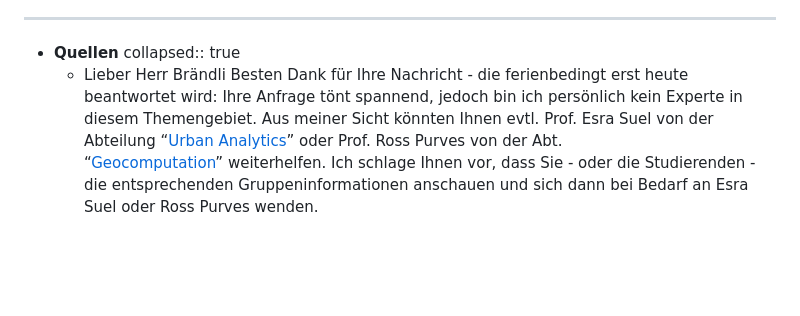
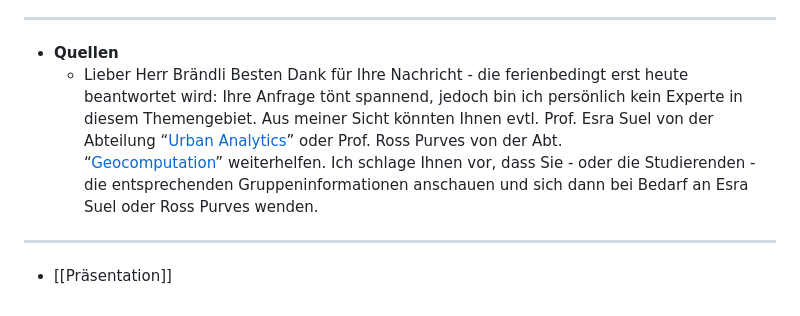
Before and after one commit to GisNoFunRev/chX, a Markdown page: pages/Outreach und Präsentation.md, the part around the change. GitHub-like rendering; blank space fills up the shorter version.

```diff
--- a/pages/Outreach.md
+++ b/pages/Outreach und Präsentation.md
@@ -155,7 +155,6 @@
 			- Kontakt: giscience-admin@geo.uzh.ch; fachlich naheliegend ist Ross Purves, der als Betreuer aufgefuehrt ist. :contentReference[oaicite:26]{index=26}
 - ---
 - **Quellen**
-  collapsed:: true
 	- Lieber Herr Brändli
 	  Besten
 	  Dank für Ihre Nachricht - die ferienbedingt erst heute beantwortet
@@ -165,3 +164,5 @@
 	  Ich schlage Ihnen vor, dass Sie - oder die Studierenden - die
 	  entsprechenden Gruppeninformationen anschauen und sich dann bei Bedarf
 	  an Esra Suel oder Ross Purves wenden.
+- ---
+- [[Präsentation]]
```
Also changed, not shown: pages/Outline.md (added, +321 -0 lines), pages/Präsentation.md (added, +1 -0 lines).
